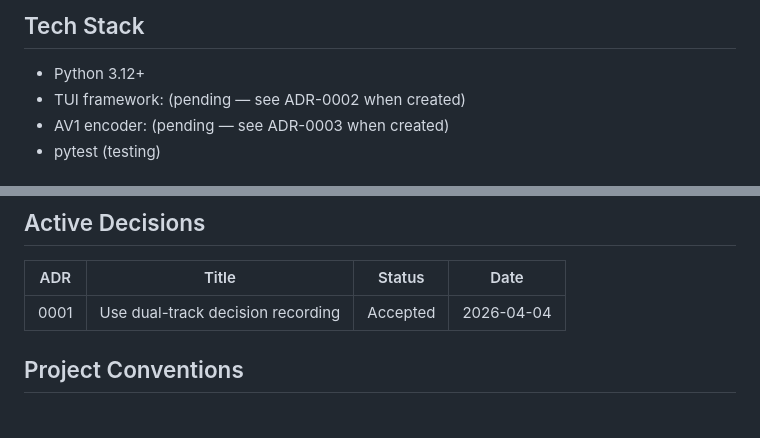
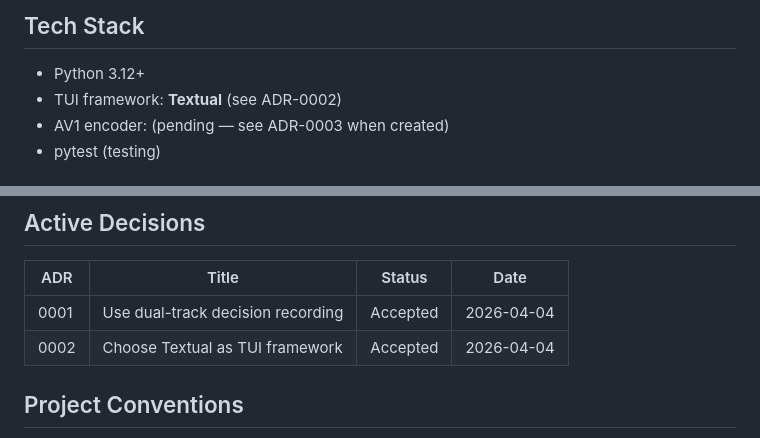
Before and after one commit to maxpowers1/av1-tui-starter, a Markdown page: CLAUDE.md, 2 parts joined by grey strips. Rendered like a GitHub page.

Commit message:
docs: update CLAUDE.md with Textual framework decision
Reflect ADR-0002 in the tech stack and active decisions table.

Co-Authored-By: Claude Opus 4.6 <noreply@anthropic.com>

```diff
--- a/CLAUDE.md
+++ b/CLAUDE.md
@@ -10,7 +10,7 @@ for code decisions made during development.
 
 ## Tech Stack
 - Python 3.12+
-- TUI framework: (pending — see ADR-0002 when created)
+- TUI framework: **Textual** (see ADR-0002)
 - AV1 encoder: (pending — see ADR-0003 when created)
 - pytest (testing)
 
@@ -60,6 +60,7 @@ At the end of the experiment, we compare:
 | ADR | Title | Status | Date |
 |-----|-------|--------|------|
 | 0001 | Use dual-track decision recording | Accepted | 2026-04-04 |
+| 0002 | Choose Textual as TUI framework | Accepted | 2026-04-04 |
 
 ## Project Conventions
 - snake_case for Python files and functions
```
